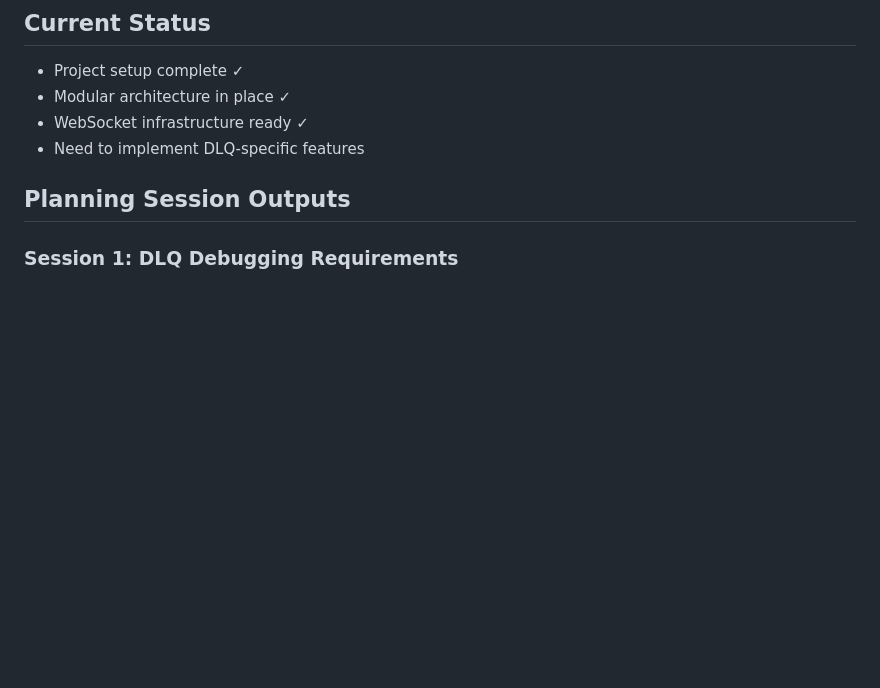
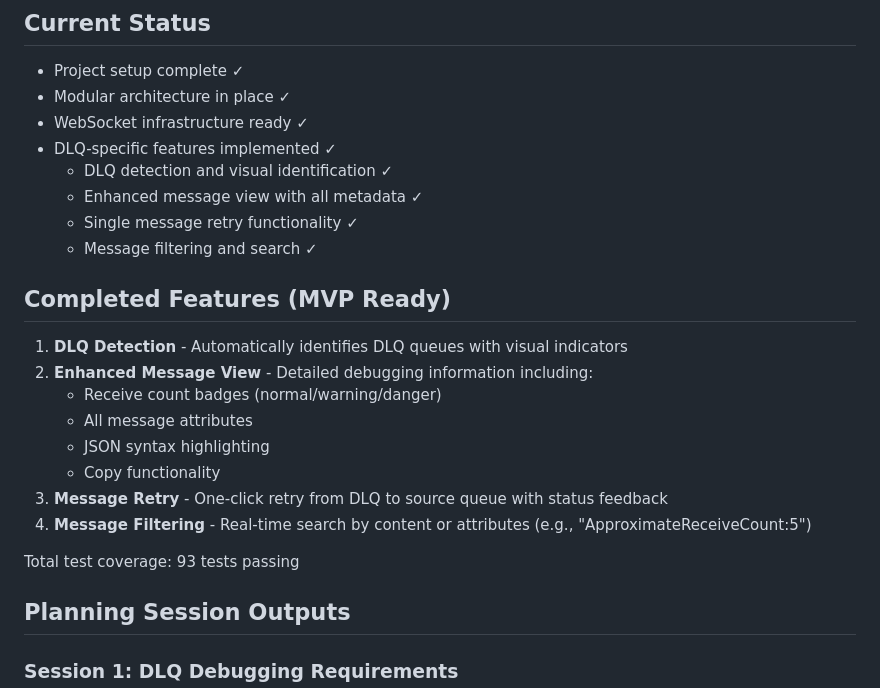
Before and after one commit to cjunks94/go-sqs-ui, a Markdown page: PLAN.md, the part around one of its changes. Drawn GitHub-style; blank space fills up the shorter version.

```diff
--- a/PLAN.md
+++ b/PLAN.md
@@ -127,7 +127,24 @@ This document contains the development roadmap, TODOs, and planning outputs for
 - Project setup complete ✓
 - Modular architecture in place ✓
 - WebSocket infrastructure ready ✓
-- Need to implement DLQ-specific features
+- DLQ-specific features implemented ✓
+  - DLQ detection and visual identification ✓
+  - Enhanced message view with all metadata ✓
+  - Single message retry functionality ✓
+  - Message filtering and search ✓
+
+## Completed Features (MVP Ready)
+
+1. **DLQ Detection** - Automatically identifies DLQ queues with visual indicators
+2. **Enhanced Message View** - Detailed debugging information including:
+   - Receive count badges (normal/warning/danger)
+   - All message attributes
+   - JSON syntax highlighting
+   - Copy functionality
+3. **Message Retry** - One-click retry from DLQ to source queue with status feedback
+4. **Message Filtering** - Real-time search by content or attributes (e.g., "ApproximateReceiveCount:5")
+
+Total test coverage: 93 tests passing
 
 ## Planning Session Outputs
 
```
Also changed, not shown: other parts of PLAN.md (+22 -22 lines).
